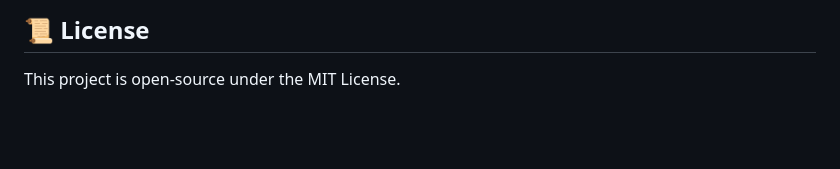
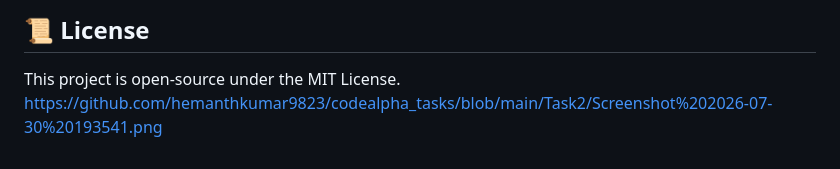
Before and after one commit to hemanthkumar9823/codealpha_tasks, a Markdown page: Task2/README.md, the part around the change. Drawn GitHub-style; blank space fills up the shorter version.

Commit message:
Add screenshot link to README
Added a link to the project screenshot in the README.

```diff
--- a/Task2/README.md
+++ b/Task2/README.md
@@ -167,3 +167,4 @@ $$\text{Cosine Similarity}(\vec{A}, \vec{B}) = \frac{\vec{A} \cdot \vec{B}}{\|\v
 
 ## 📜 License
 This project is open-source under the MIT License.
+https://github.com/hemanthkumar9823/codealpha_tasks/blob/main/Task2/Screenshot%202026-07-30%20193541.png
```
